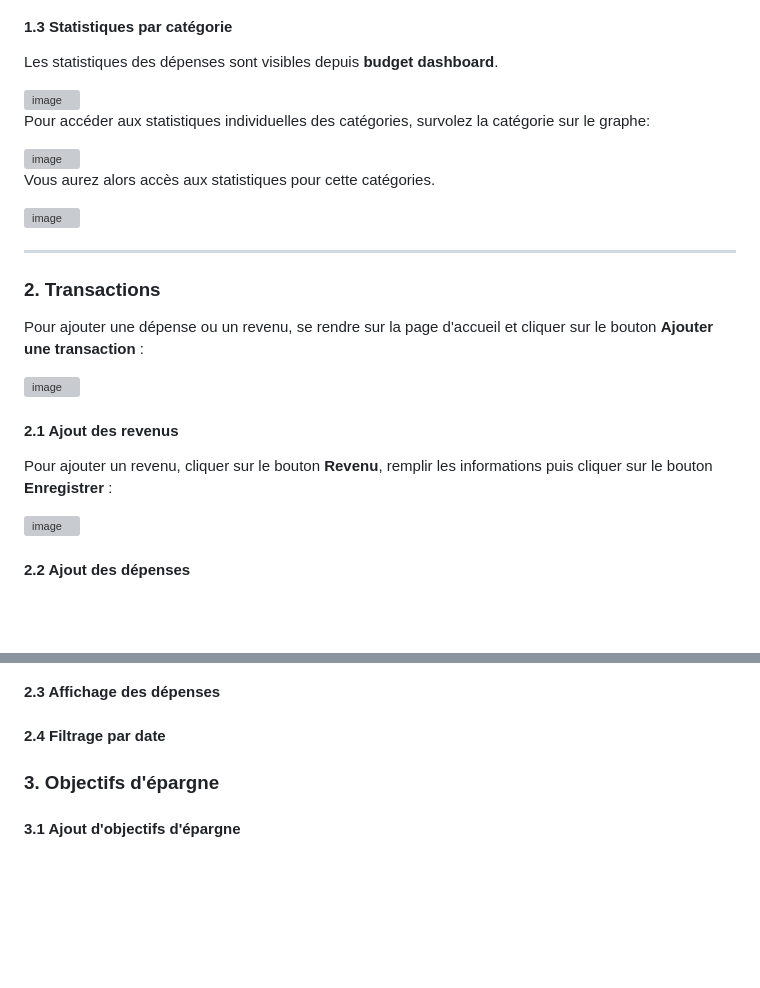
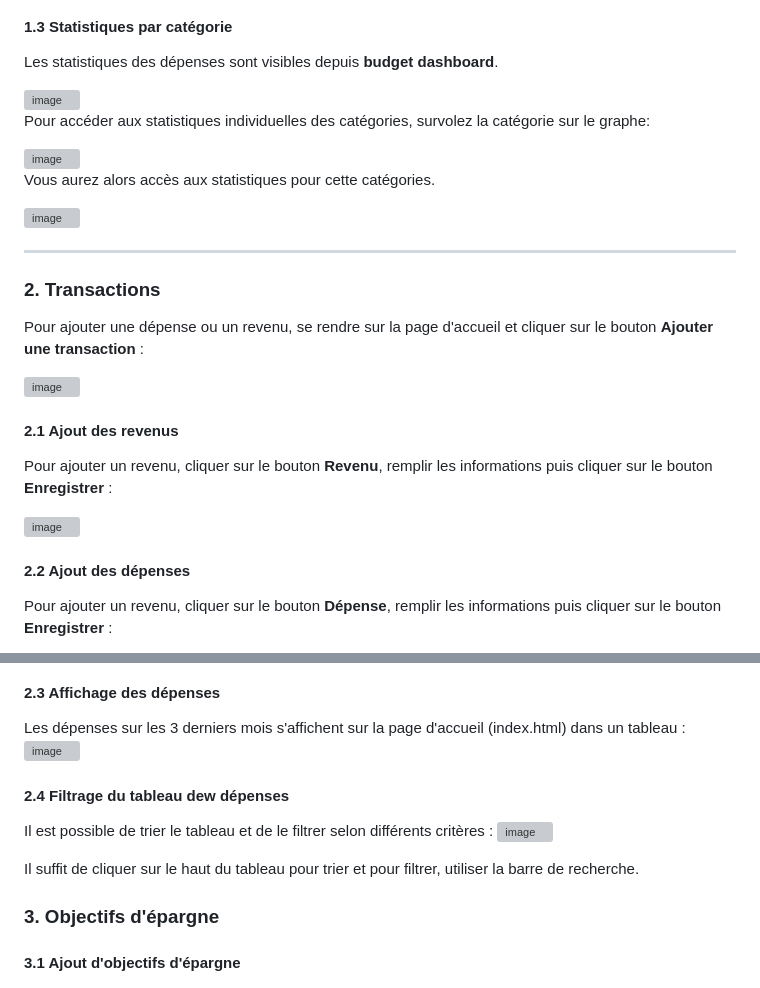
Before and after one commit to aferrah/Budgeometre, a Markdown page: README.md, 2 parts joined by grey strips. Drawn GitHub-style; blank space fills up the shorter version; grey boxes are pictures that could not be loaded.

Commit message:
Adjust image sizes and enhance expenses section
Updated image dimensions and added new content for expenses filtering.

```diff
--- a/README.md
+++ b/README.md
@@ -182,4 +182,5 @@ Pour ajouter un revenu, cliquer sur le bouton **Revenu**, remplir les informatio
 
 #### 2.2 Ajout des dépenses
 
+Pour ajouter un revenu, cliquer sur le bouton **Dépense**, remplir les informations puis cliquer sur le bouton **Enregistrer** :
 
@@ -186,8 +188,17 @@ Pour ajouter un revenu, cliquer sur le bouton **Revenu**, remplir les informatio
 
 #### 2.3 Affichage des dépenses
 
+Les dépenses sur les 3 derniers mois s'affichent sur la page d'accueil (index.html) dans un tableau :
+<img width="600" height="827" alt="image" src="https://github.com/user-attachments/assets/1d429150-2fb1-4e2c-b06e-a930c23d7953" />
 
-#### 2.4 Filtrage par date
+
+#### 2.4 Filtrage du tableau dew dépenses
+
+Il est possible de trier le tableau et de le filtrer selon différents critères :
+<img width="600" height="205" alt="image" src="https://github.com/user-attachments/assets/69777ffb-4a7d-452e-bfa7-aa12999fc882" />
+
+Il suffit de cliquer sur le haut du tableau pour trier et pour filtrer, utiliser la barre de recherche.
+
 
 ### 3. Objectifs d'épargne
 
```
Also changed, not shown: other parts of README.md (+5 -4 lines).
